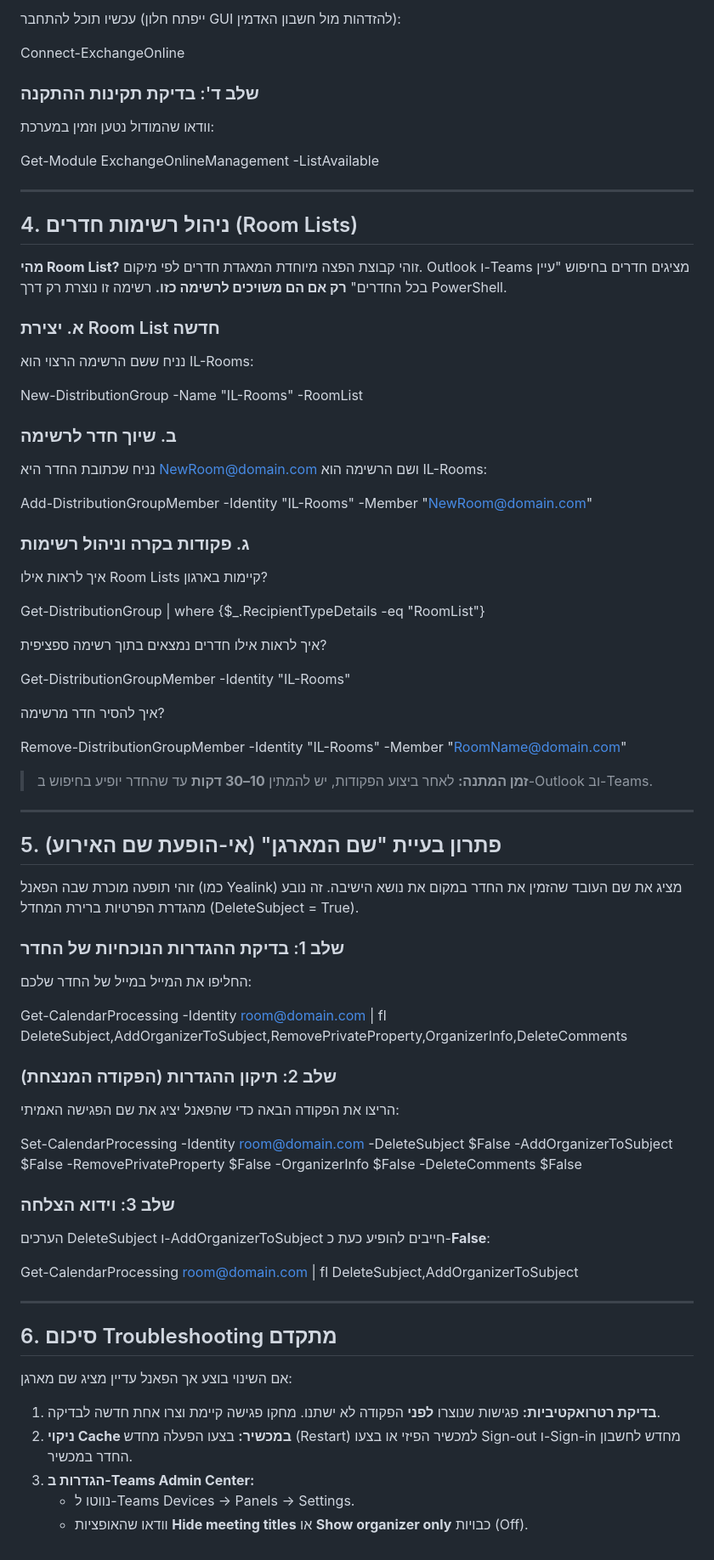
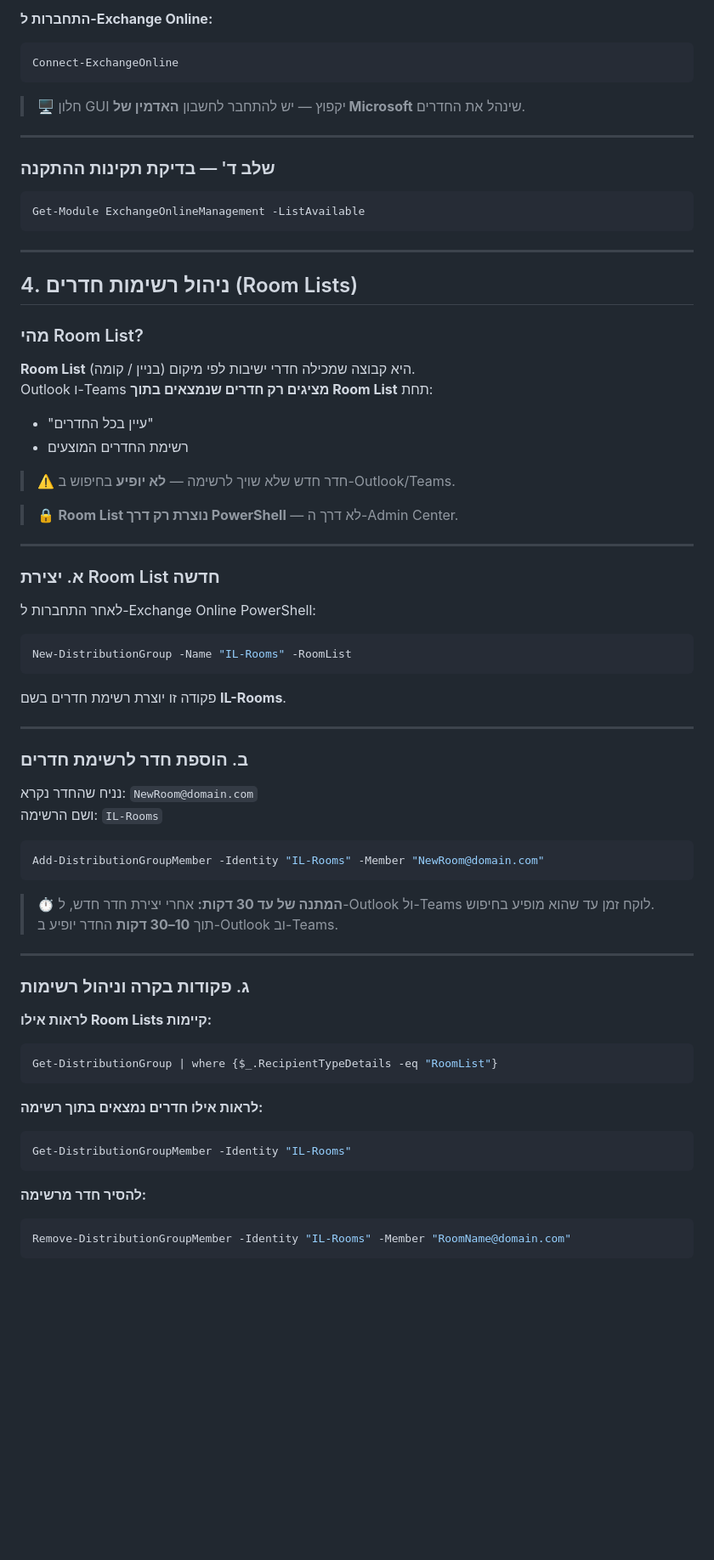
Before and after one commit to yahellaor/RoomPanel, a Markdown page: README.md, the part around one of its changes. Shown at 85% size. Drawn GitHub-style; blank space fills up the shorter version.

````diff
--- a/README.md
+++ b/README.md
@@ -46,70 +87,76 @@ Import-Module ExchangeOnlineManagement
 
-עכשיו תוכל להתחבר (ייפתח חלון GUI להזדהות מול חשבון האדמין):
+**התחברות ל-Exchange Online:**
+```powershell
+Connect-ExchangeOnline
+```
 
-Connect-ExchangeOnline
+> 🖥️ חלון GUI יקפוץ — יש להתחבר לחשבון **האדמין של Microsoft** שינהל את החדרים.
 
-### שלב ד': בדיקת תקינות ההתקנה
-וודאו שהמודול נטען וזמין במערכת:
+---
 
+### שלב ד' — בדיקת תקינות ההתקנה
+
+```powershell
 Get-Module ExchangeOnlineManagement -ListAvailable
+```
 
 ---
 
 ## 4. ניהול רשימות חדרים (Room Lists)
-**מהי Room List?** זוהי קבוצת הפצה מיוחדת המאגדת חדרים לפי מיקום. Outlook ו-Teams מציגים חדרים בחיפוש "עיין בכל החדרים" **רק אם הם משויכים לרשימה כזו.** רשימה זו נוצרת רק דרך PowerShell.
 
-### א. יצירת Room List חדשה
-נניח ששם הרשימה הרצוי הוא IL-Rooms:
+### מהי Room List?
 
-New-DistributionGroup -Name "IL-Rooms" -RoomList
+**Room List** היא קבוצה שמכילה חדרי ישיבות לפי מיקום (בניין / קומה).
+Outlook ו-Teams **מציגים רק חדרים שנמצאים בתוך Room List** תחת:
+- "עיין בכל החדרים"
+- רשימת החדרים המוצעים
 
-### ב. שיוך חדר לרשימה
-נניח שכתובת החדר היא NewRoom@domain.com ושם הרשימה הוא IL-Rooms:
+> ⚠️ חדר חדש שלא שויך לרשימה — **לא יופיע** בחיפוש ב-Outlook/Teams.
 
-Add-DistributionGroupMember -Identity "IL-Rooms" -Member "NewRoom@domain.com"
-
-### ג. פקודות בקרה וניהול רשימות
-איך לראות אילו Room Lists קיימות בארגון?
-
-Get-DistributionGroup | where {$_.RecipientTypeDetails -eq "RoomList"}
-
-איך לראות אילו חדרים נמצאים בתוך רשימה ספציפית?
-
-Get-DistributionGroupMember -Identity "IL-Rooms"
-
-איך להסיר חדר מרשימה?
-
-Remove-DistributionGroupMember -Identity "IL-Rooms" -Member "RoomName@domain.com"
-
-> **זמן המתנה:** לאחר ביצוע הפקודות, יש להמתין **10–30 דקות** עד שהחדר יופיע בחיפוש ב-Outlook וב-Teams.
+> 🔒 **Room List נוצרת רק דרך PowerShell** — לא דרך ה-Admin Center.
 
 ---
 
-## 5. פתרון בעיית "שם המארגן" (אי-הופעת שם האירוע)
-זוהי תופעה מוכרת שבה הפאנל (כמו Yealink) מציג את שם העובד שהזמין את החדר במקום את נושא הישיבה. זה נובע מהגדרת הפרטיות ברירת המחדל (DeleteSubject = True).
+### א. יצירת Room List חדשה
 
-### שלב 1: בדיקת ההגדרות הנוכחיות של החדר
-החליפו את המייל במייל של החדר שלכם:
+לאחר התחברות ל-Exchange Online PowerShell:
 
-Get-CalendarProcessing -Identity room@domain.com | fl DeleteSubject,AddOrganizerToSubject,RemovePrivateProperty,OrganizerInfo,DeleteComments
+```powershell
+New-DistributionGroup -Name "IL-Rooms" -RoomList
+```
 
-### שלב 2: תיקון ההגדרות (הפקודה המנצחת)
-הריצו את הפקודה הבאה כדי שהפאנל יציג את שם הפגישה האמיתי:
-
-Set-CalendarProcessing -Identity room@domain.com -DeleteSubject $False -AddOrganizerToSubject $False -RemovePrivateProperty $False -OrganizerInfo $False -DeleteComments $False
-
-### שלב 3: וידוא הצלחה
-הערכים DeleteSubject ו-AddOrganizerToSubject חייבים להופיע כעת כ-**False**:
-
-Get-CalendarProcessing room@domain.com | fl DeleteSubject,AddOrganizerToSubject
+פקודה זו יוצרת רשימת חדרים בשם **IL-Rooms**.
 
 ---
 
-## 6. סיכום Troubleshooting מתקדם
-אם השינוי בוצע אך הפאנל עדיין מציג שם מארגן:
+### ב. הוספת חדר לרשימת חדרים
 
-1.  **בדיקת רטרואקטיביות:** פגישות שנוצרו **לפני** הפקודה לא ישתנו. מחקו פגישה קיימת וצרו אחת חדשה לבדיקה.
-2.  **ניקוי Cache במכשיר:** בצעו הפעלה מחדש (Restart) למכשיר הפיזי או בצעו Sign-out ו-Sign-in מחדש לחשבון החדר במכשיר.
-3.  **הגדרות ב-Teams Admin Center:**
-    * נווטו ל-Teams Devices -> Panels -> Settings.
-    * וודאו שהאופציות **Hide meeting titles** או **Show organizer only** כבויות (Off).
+נניח שהחדר נקרא: `NewRoom@domain.com`
+ושם הרשימה: `IL-Rooms`
+
+```powershell
+Add-DistributionGroupMember -Identity "IL-Rooms" -Member "NewRoom@domain.com"
+```
+
+> ⏱️ **המתנה של עד 30 דקות:** אחרי יצירת חדר חדש, ל-Outlook ול-Teams לוקח זמן עד שהוא מופיע בחיפוש.
+> תוך **10–30 דקות** החדר יופיע ב-Outlook וב-Teams.
+
+---
+
+### ג. פקודות בקרה וניהול רשימות
+
+**לראות אילו Room Lists קיימות:**
+```powershell
+Get-DistributionGroup | where {$_.RecipientTypeDetails -eq "RoomList"}
+```
+
+**לראות אילו חדרים נמצאים בתוך רשימה:**
+```powershell
+Get-DistributionGroupMember -Identity "IL-Rooms"
+```
+
+**להסיר חדר מרשימה:**
+```powershell
+Remove-DistributionGroupMember -Identity "IL-Rooms" -Member "RoomName@domain.com"
+```
+
````
Also changed, not shown: other parts of README.md (+255 -18 lines).
